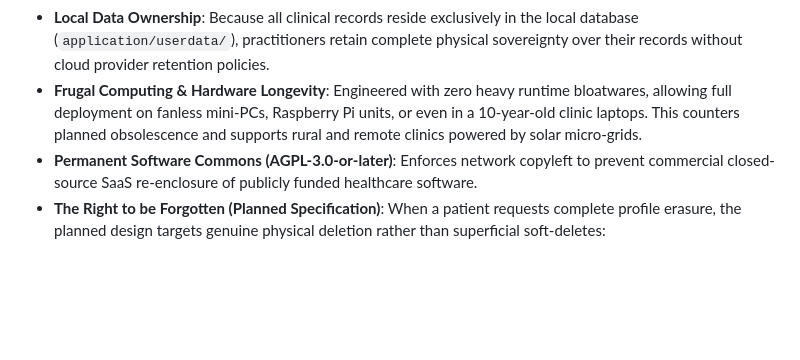
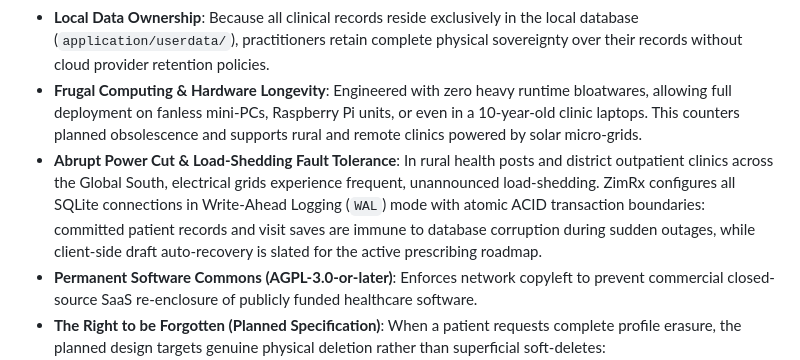
Before and after one commit to aliffarzanzim/zimrx, a Markdown page: README.md, the part around the change. Rendered like a GitHub page; blank space fills up the shorter version.

Commit message:
document power cut resilience & sqlite wal in readme

```diff
--- a/README.md
+++ b/README.md
@@ -73,6 +73,7 @@ Patient health records should **never** be monetized, tracked, or leaked to cent
 * **Guaranteed "Right to Exit"**: Patient clinical records can be exported in open international standards (HL7 FHIR International Patient Summary JSON, printable PDF summaries, and standard SQLite tables). Practitioners are never held hostage to proprietary binary formats.
 * **Local Data Ownership**: Because all clinical records reside exclusively in the local database (`application/userdata/`), practitioners retain complete physical sovereignty over their records without cloud provider retention policies.
 * **Frugal Computing & Hardware Longevity**: Engineered with zero heavy runtime bloatwares, allowing full deployment on fanless mini-PCs, Raspberry Pi units, or even in a 10-year-old clinic laptops. This counters planned obsolescence and supports rural and remote clinics powered by solar micro-grids.
+* **Abrupt Power Cut & Load-Shedding Fault Tolerance**: In rural health posts and district outpatient clinics across the Global South, electrical grids experience frequent, unannounced load-shedding. ZimRx configures all SQLite connections in Write-Ahead Logging (`WAL`) mode with atomic ACID transaction boundaries: committed patient records and visit saves are immune to database corruption during sudden outages, while client-side draft auto-recovery is slated for the active prescribing roadmap.
 * **Permanent Software Commons (AGPL-3.0-or-later)**: Enforces network copyleft to prevent commercial closed-source SaaS re-enclosure of publicly funded healthcare software.
 * **The Right to be Forgotten (Planned Specification)**: When a patient requests complete profile erasure, the planned design targets genuine physical deletion rather than superficial soft-deletes:
   * **Physical Database Shredding**: Replacing superficial soft-deletes (`deleted_at` flags) with cascading deletions across encounters, vitals, and attachments, followed by database page-zeroing compaction (`VACUUM`) to prevent forensic recovery.
```
